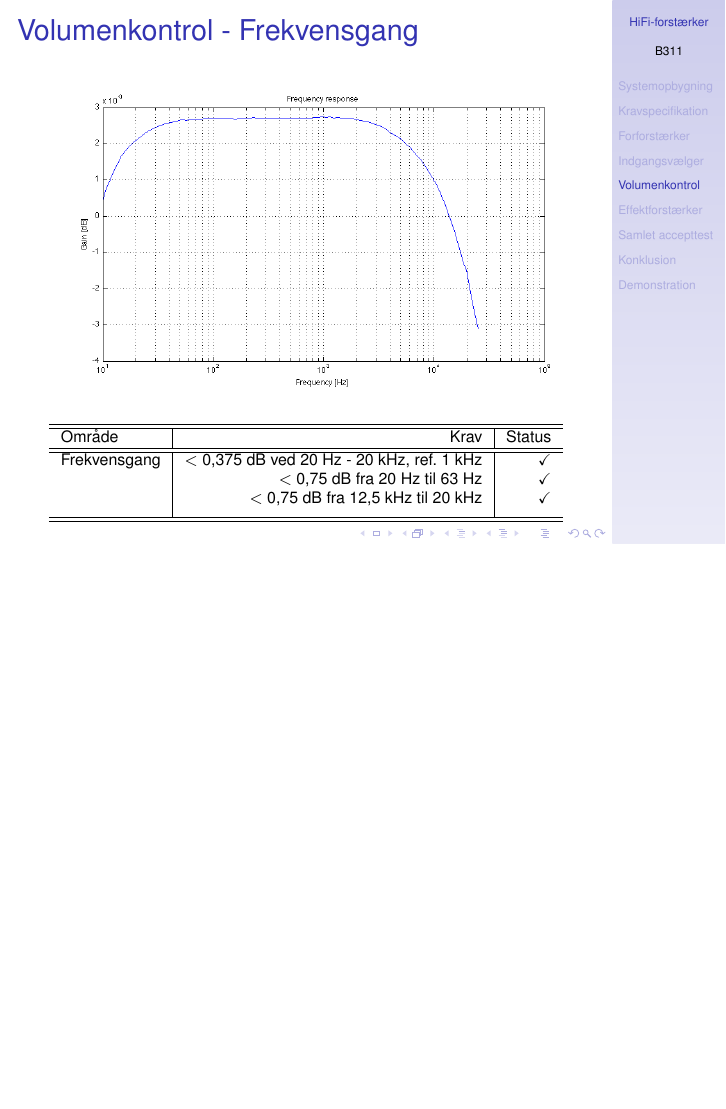
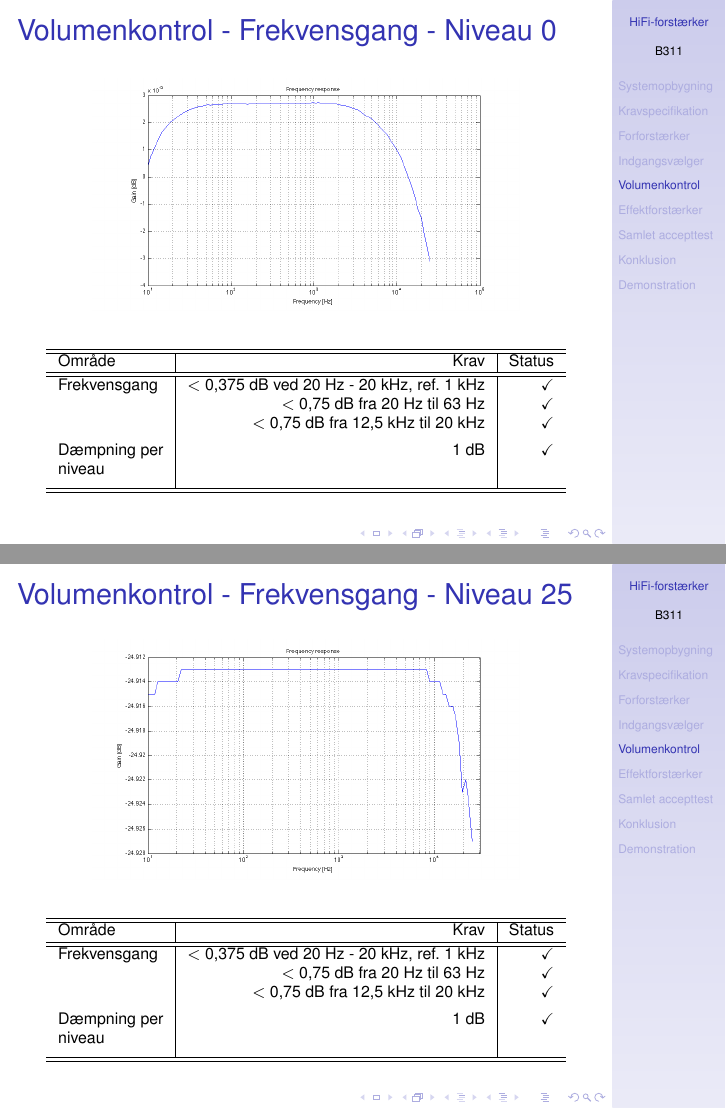
Before and after one commit to stillhunger/aau-eit-p3-2010, LaTeX slides (presentation/presentation.tex, which reads presentation/volumenkontrol.tex): page 27 of 43 before the commit and pages 28 and 29 of 45 after it, the two joined at a grey line, the shorter picture padded with empty space. Compiled offline with pdfLaTeX.

Commit message:
Presentation

```diff
--- a/presentation/volumenkontrol.tex
+++ b/presentation/volumenkontrol.tex
@@ -28,3 +28,4 @@ Output til brugeren & To 7-segmenter \\
 \end{table}}
 \end{frame}
 
+\begin{frame}{Volumenkontrol - Alternativer}
@@ -52,10 +59,10 @@ Output til brugeren & To 7-segmenter \\
 \end{figure}
 \end{frame}
 
-\begin{frame}{Volumenkontrol - Frekvensgang}
+\begin{frame}{Volumenkontrol - Frekvensgang - Niveau 0}
 \begin{figure}[h]
 \centering
-\includegraphics[scale=0.4]{images/2Vniveau0-frek.png}
+\includegraphics[scale=0.3]{images/2Vniveau0-frek.png}
 \end{figure}
 \scriptsize{
 \begin{table}[h]
@@ -67,6 +74,30 @@ Område & Krav & Status \\
 Frekvensgang & \< 0,375 dB ved 20 Hz - 20 kHz, ref. 1 kHz & \checkmark \\
 & \< 0,75 dB fra 20 Hz til 63 Hz & \checkmark \\
 & \< 0,75 dB fra 12,5 kHz til 20 kHz & \checkmark \\[4pt]
+Dæmpning per & 1 dB & \checkmark \\
+niveau && \\[4pt]
+\hline\hline
+\end{tabular}
+\end{table}}
+\end{frame}
+
+\begin{frame}{Volumenkontrol - Frekvensgang - Niveau 25}
+\begin{figure}[h]
+\centering
+\includegraphics[scale=0.3]{images/2Vniveau25-frek.png}
+\end{figure}
+\scriptsize{
+\begin{table}[h]
+\centering
+\begin{tabular}{l|r|r}
+\hline\hline
+Område & Krav & Status \\
+\hline\hline
+Frekvensgang & \< 0,375 dB ved 20 Hz - 20 kHz, ref. 1 kHz & \checkmark \\
+& \< 0,75 dB fra 20 Hz til 63 Hz & \checkmark \\
+& \< 0,75 dB fra 12,5 kHz til 20 kHz & \checkmark \\[4pt]
+Dæmpning per & 1 dB & \checkmark \\
+niveau && \\[4pt]
 \hline\hline
 \end{tabular}
 \end{table}}
```
Also changed, not shown: presentation/images/2Vniveau25-frek.png (added), presentation/volumenkontrol.tex (6 more changed lines).
